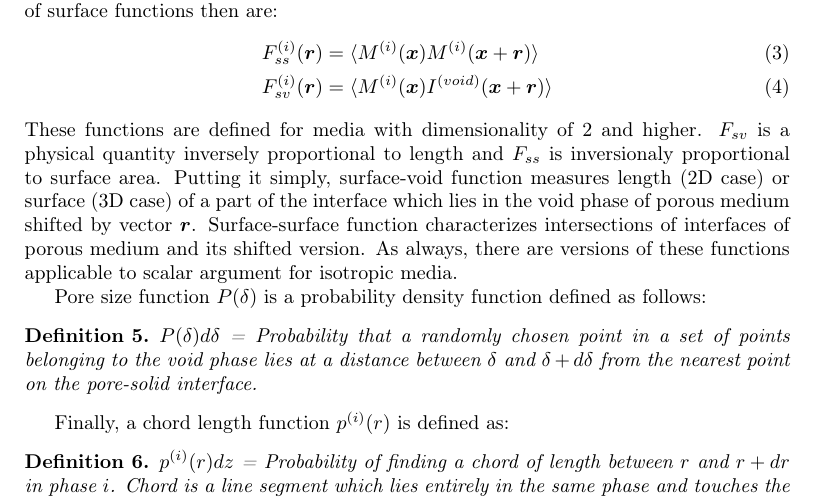
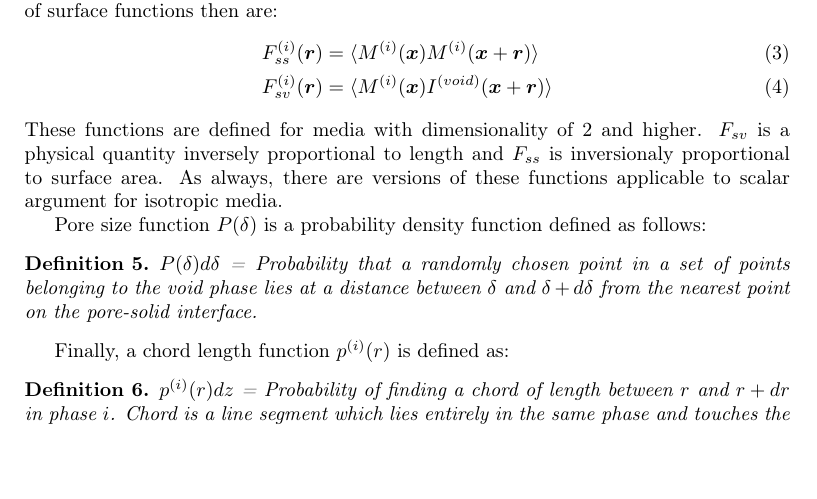
Before and after one commit to fatimp/correlation-function-paper, a LaTeX paper (paper-correlations.tex): part of page 6 of 29, cut so that both start at the same text, the shorter picture padded with empty space. Compiled offline with pdfLaTeX.

Commit message:
Remove stupid sentences

```diff
--- a/paper-correlations.tex
+++ b/paper-correlations.tex
@@ -322,12 +322,8 @@ homogenous media the definitions of surface functions then are:
 \end{align}
 These functions are defined for media with dimensionality of 2 and
 higher. $F_{sv}$ is a physical quantity inversely proportional to length and
-$F_{ss}$ is inversionaly proportional to surface area. Putting it simply,
-surface-void function measures length (2D case) or surface (3D case) of a part
-of the interface which lies in the void phase of porous medium shifted by vector
-$\bm{r}$.  Surface-surface function characterizes intersections of interfaces of
-porous medium and its shifted version.  As always, there are versions of these
-functions applicable to scalar argument for isotropic media.
+$F_{ss}$ is inversionaly proportional to surface area. As always, there are
+versions of these functions applicable to scalar argument for isotropic media.
 
 Pore size function $P(\delta)$ is a probability density function defined as
 follows:
```
